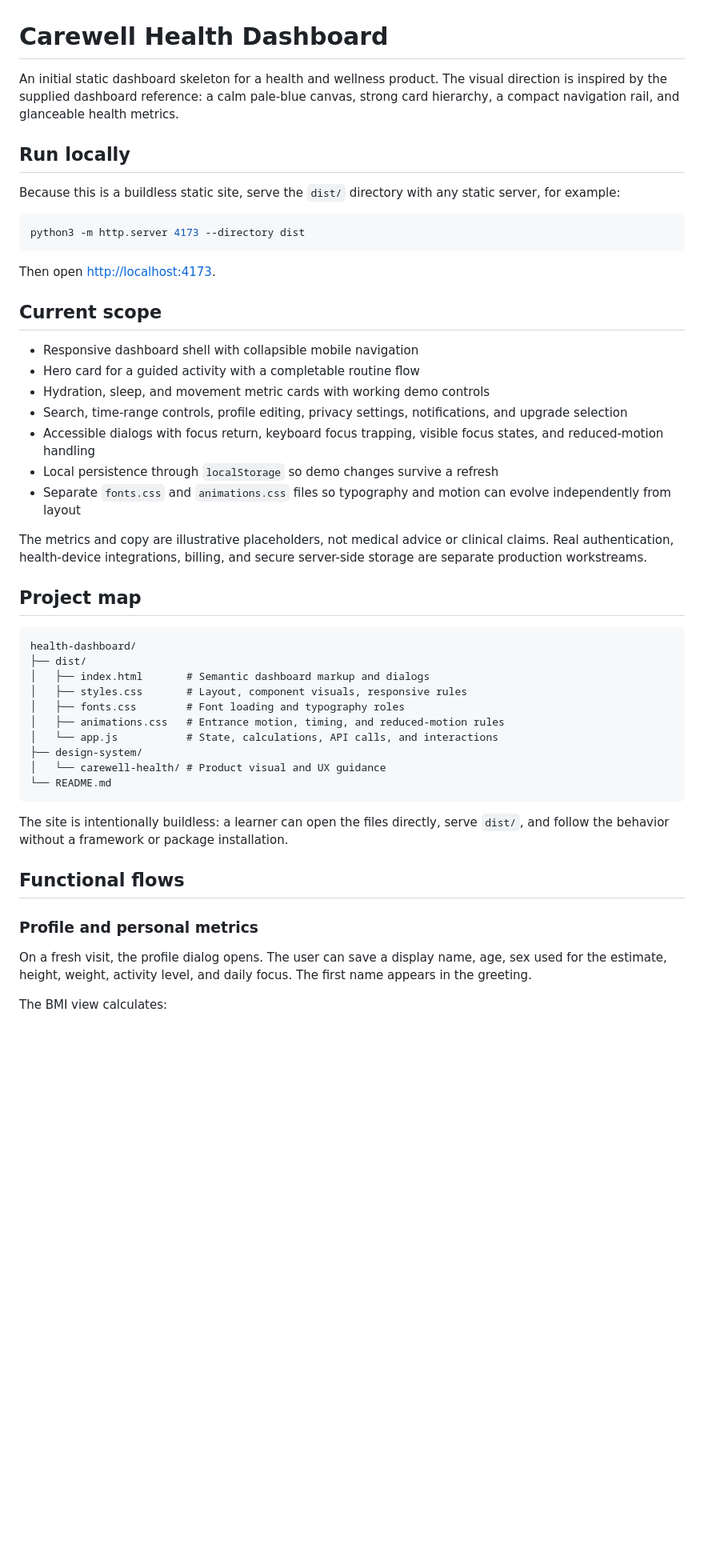
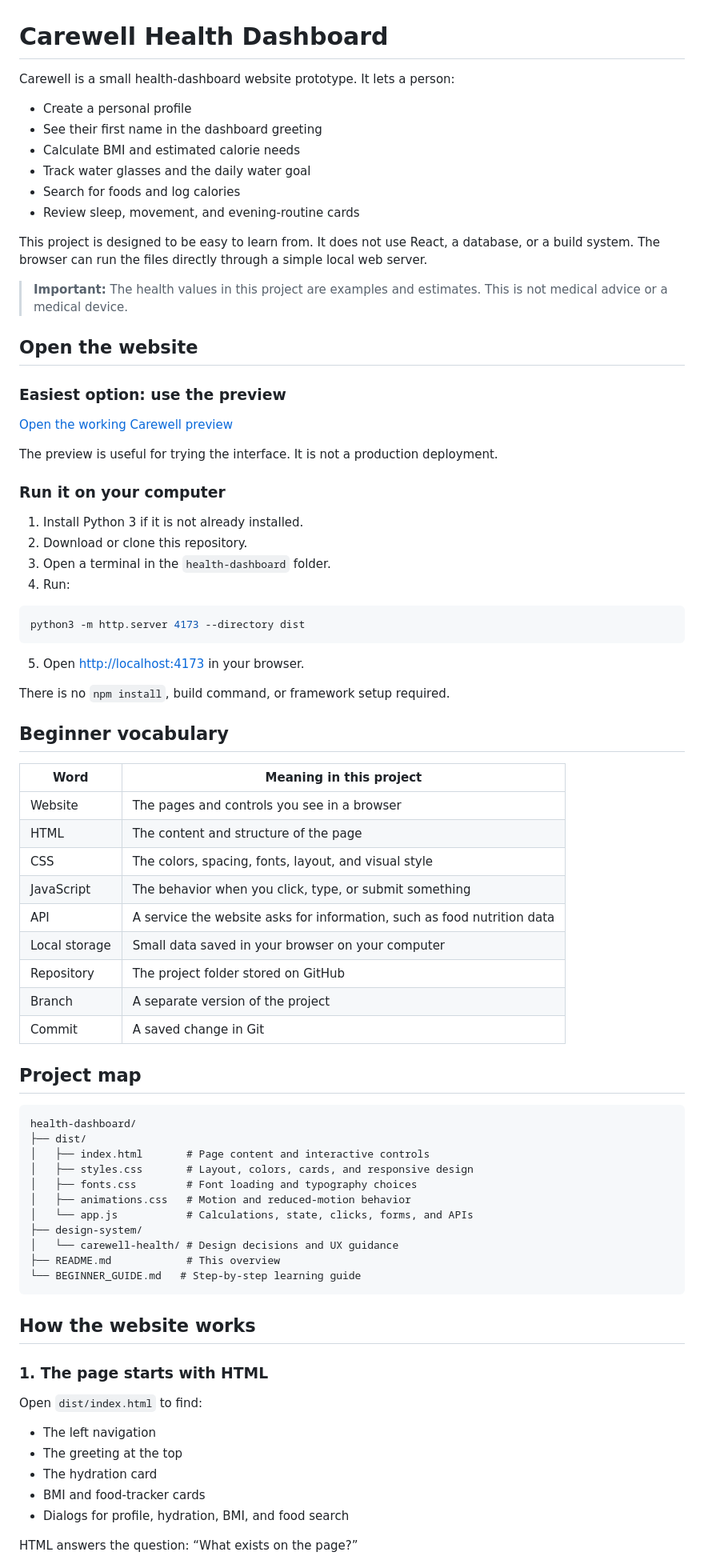
Before and after one commit to sairasamsetti25/E-commerce, a Markdown page: health-dashboard/README.md, the part around one of its changes. Shown at 80% size. GitHub-like rendering; blank space fills up the shorter version.

Commit message:
docs: rewrite Carewell guide for beginner learners

````diff
--- a/health-dashboard/README.md
+++ b/health-dashboard/README.md
@@ -1,53 +1,82 @@
 # Carewell Health Dashboard
 
-An initial static dashboard skeleton for a health and wellness product. The visual direction is inspired by the supplied dashboard reference: a calm pale-blue canvas, strong card hierarchy, a compact navigation rail, and glanceable health metrics.
+Carewell is a small health-dashboard website prototype. It lets a person:
 
-## Run locally
+- Create a personal profile
+- See their first name in the dashboard greeting
+- Calculate BMI and estimated calorie needs
+- Track water glasses and the daily water goal
+- Search for foods and log calories
+- Review sleep, movement, and evening-routine cards
 
-Because this is a buildless static site, serve the `dist/` directory with any static server, for example:
+This project is designed to be easy to learn from. It does not use React, a database, or a build system. The browser can run the files directly through a simple local web server.
+
+> **Important:** The health values in this project are examples and estimates. This is not medical advice or a medical device.
+
+## Open the website
+
+### Easiest option: use the preview
+
+[Open the working Carewell preview](https://htmlpreview.github.io/?https://raw.githubusercontent.com/sairasamsetti25/E-commerce/main/health-dashboard/dist/index.html)
+
+The preview is useful for trying the interface. It is not a production deployment.
+
+### Run it on your computer
+
+1. Install Python 3 if it is not already installed.
+2. Download or clone this repository.
+3. Open a terminal in the `health-dashboard` folder.
+4. Run:
 
 ```bash
 python3 -m http.server 4173 --directory dist
 ```
 
-Then open <http://localhost:4173>.
+5. Open [http://localhost:4173](http://localhost:4173) in your browser.
 
-## Current scope
+There is no `npm install`, build command, or framework setup required.
 
-- Responsive dashboard shell with collapsible mobile navigation
-- Hero card for a guided activity with a completable routine flow
-- Hydration, sleep, and movement metric cards with working demo controls
-- Search, time-range controls, profile editing, privacy settings, notifications, and upgrade selection
-- Accessible dialogs with focus return, keyboard focus trapping, visible focus states, and reduced-motion handling
-- Local persistence through `localStorage` so demo changes survive a refresh
-- Separate `fonts.css` and `animations.css` files so typography and motion can evolve independently from layout
+## Beginner vocabulary
 
-The metrics and copy are illustrative placeholders, not medical advice or clinical claims. Real authentication, health-device integrations, billing, and secure server-side storage are separate production workstreams.
-
-
+| Word | Meaning in this project |
+| --- | --- |
+| Website | The pages and controls you see in a browser |
+| HTML | The content and structure of the page |
+| CSS | The colors, spacing, fonts, layout, and visual style |
+| JavaScript | The behavior when you click, type, or submit something |
+| API | A service the website asks for information, such as food nutrition data |
+| Local storage | Small data saved in your browser on your computer |
+| Repository | The project folder stored on GitHub |
+| Branch | A separate version of the project |
+| Commit | A saved change in Git |
 
 ## Project map
 
 ```
 health-dashboard/
 ├── dist/
-│   ├── index.html       # Semantic dashboard markup and dialogs
-│   ├── styles.css       # Layout, component visuals, responsive rules
-│   ├── fonts.css        # Font loading and typography roles
-│   ├── animations.css   # Entrance motion, timing, and reduced-motion rules
-│   └── app.js           # State, calculations, API calls, and interactions
+│   ├── index.html       # Page content and interactive controls
+│   ├── styles.css       # Layout, colors, cards, and responsive design
+│   ├── fonts.css        # Font loading and typography choices
+│   ├── animations.css   # Motion and reduced-motion behavior
+│   └── app.js           # Calculations, state, clicks, forms, and APIs
 ├── design-system/
-│   └── carewell-health/ # Product visual and UX guidance
-└── README.md
+│   └── carewell-health/ # Design decisions and UX guidance
+├── README.md            # This overview
+└── BEGINNER_GUIDE.md   # Step-by-step learning guide
 ```
 
-The site is intentionally buildless: a learner can open the files directly, serve `dist/`, and follow the behavior without a framework or package installation.
+## How the website works
 
-## Functional flows
+### 1. The page starts with HTML
 
-### Profile and personal metrics
+Open `dist/index.html` to find:
 
-On a fresh visit, the profile dialog opens. The user can save a display name, age, sex used for the estimate, height, weight, activity level, and daily focus. The first name appears in the greeting.
+- The left navigation
+- The greeting at the top
+- The hydration card
+- BMI and food-tracker cards
+- Dialogs for profile, hydration, BMI, and food search
 
-The BMI view calculates:
+HTML answers the question: “What exists on the page?”
 
````
Also changed, not shown: other parts of health-dashboard/README.md (+142 -26 lines).
